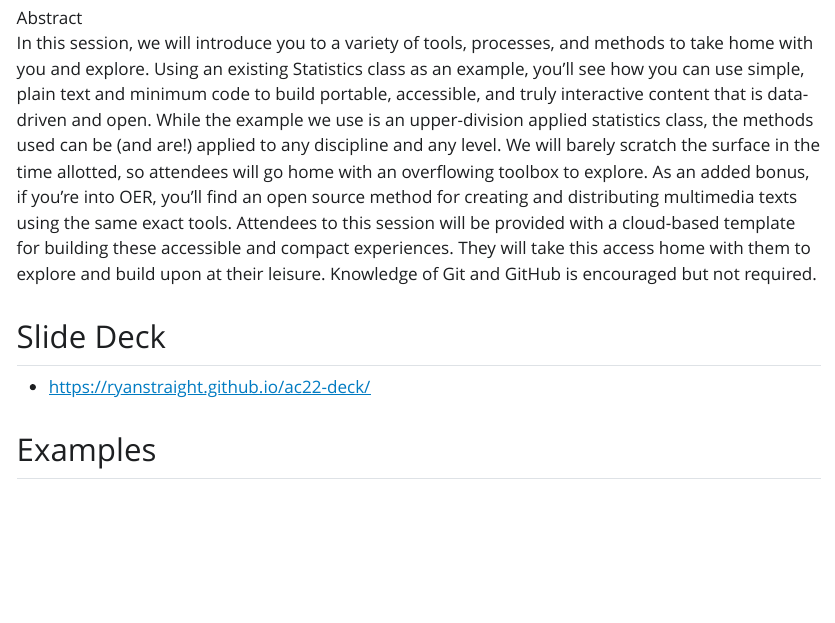
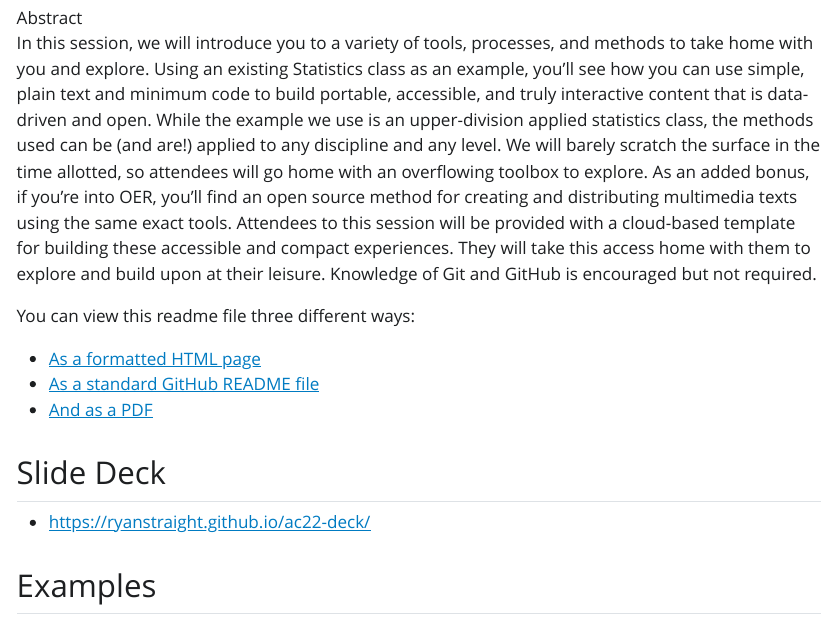
Before and after one commit to ryanstraight/ac22, a Quarto document (README.qmd): the page in a window 1100 px wide, from 440 px down. The pictures show the output file README.html that the author committed with the source, opened offline; Quarto's library style sheets are replaced by a plain one without menus.

Commit message:
Adding meta links

```diff
--- a/README.qmd
+++ b/README.qmd
@@ -38,6 +38,12 @@ execute:
   warning: false
 ---
 
+You can view this readme file three different ways:
+
++ [As a formatted HTML page](https://ryanstraight.github.io/ac22/README.html)
++ [As a standard GitHub README file](https://github.com/ryanstraight/ac22/)
++ [And as a PDF](https://ryanstraight.github.io/ac22/README.pdf)
+
 ## Slide Deck
 
 + <https://ryanstraight.github.io/ac22-deck/>
```
Also changed, not shown: README.html, README.md (added), README.pdf.
